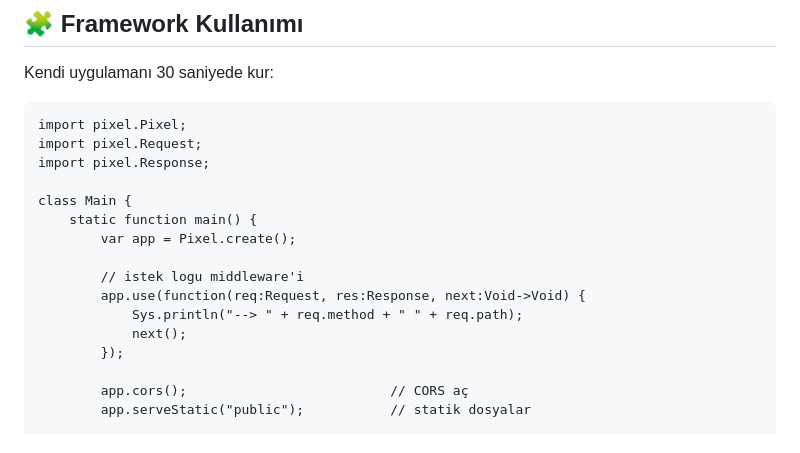
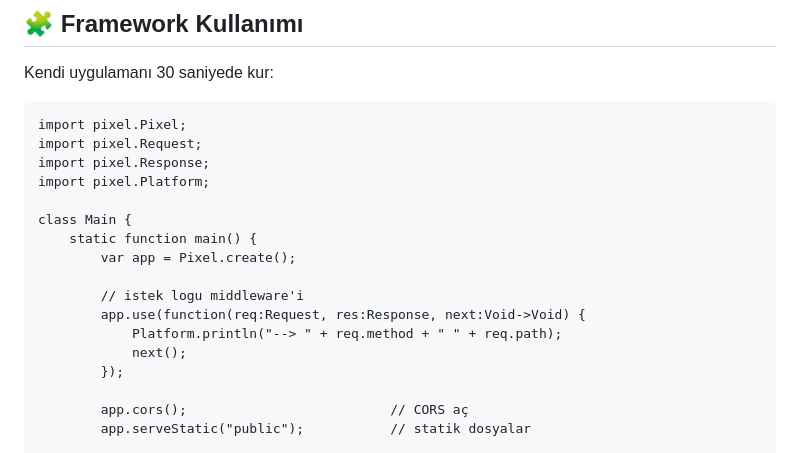
Before and after one commit to pixelanso/pixel-haxe, a Markdown page: README.md, the part around the change. Drawn GitHub-style.

Commit message:
docs: README ornek kodunda js-uyumlu Platform.println kullanimi

```diff
--- a/README.md
+++ b/README.md
@@ -87,6 +87,7 @@ Kendi uygulamanı 30 saniyede kur:
 import pixel.Pixel;
 import pixel.Request;
 import pixel.Response;
+import pixel.Platform;
 
 class Main {
     static function main() {
@@ -94,7 +95,7 @@ class Main {
 
         // istek logu middleware'i
         app.use(function(req:Request, res:Response, next:Void->Void) {
-            Sys.println("--> " + req.method + " " + req.path);
+            Platform.println("--> " + req.method + " " + req.path);
             next();
         });
 
```
